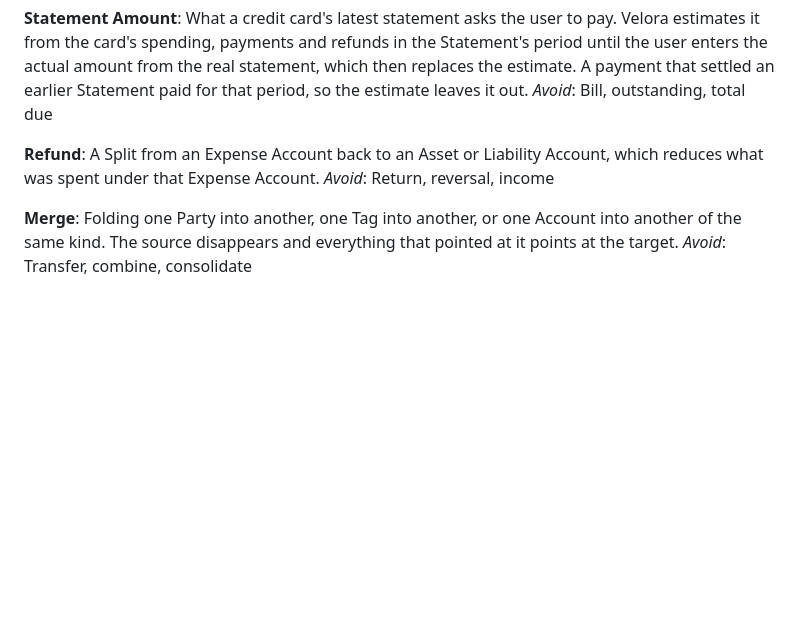
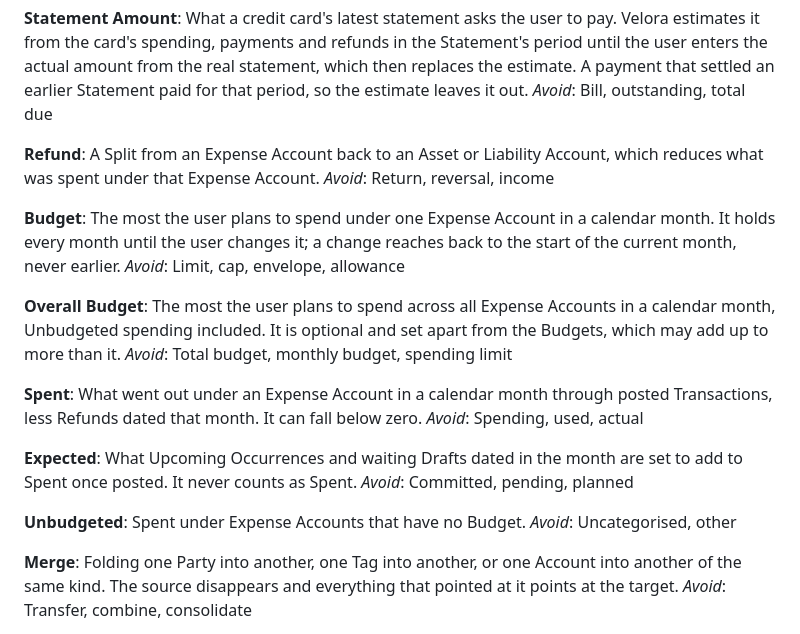
Before and after one commit to prabhuakshay/velora, a Markdown page: GLOSSARY.md, the part around the change. Rendered like a GitHub page; blank space fills up the shorter version.

Commit message:
docs(domain): define budget terms and record limit model
Budgets were about to be built without a shared vocabulary, so the
glossary now defines Budget, Overall Budget, Spent, Expected and
Unbudgeted. Spent and Expected are kept apart so a planned bill never
reads as money already gone.

ADR 0008 records why a Budget is a standing monthly spending limit
rather than an envelope that income is assigned to. Envelopes would
need rollover across every month and a new model, so the limit model
is the simpler starting point that can be extended later.

Claude-Session: https://claude.ai/code/session_01PEJYEZ7tXBqyKbZB55s9A8

```diff
--- a/GLOSSARY.md
+++ b/GLOSSARY.md
@@ -148,6 +148,26 @@ _Avoid_: Bill, outstanding, total due
 A Split from an Expense Account back to an Asset or Liability Account, which reduces what was spent under that Expense Account.
 _Avoid_: Return, reversal, income
 
+**Budget**:
+The most the user plans to spend under one Expense Account in a calendar month. It holds every month until the user changes it; a change reaches back to the start of the current month, never earlier.
+_Avoid_: Limit, cap, envelope, allowance
+
+**Overall Budget**:
+The most the user plans to spend across all Expense Accounts in a calendar month, Unbudgeted spending included. It is optional and set apart from the Budgets, which may add up to more than it.
+_Avoid_: Total budget, monthly budget, spending limit
+
+**Spent**:
+What went out under an Expense Account in a calendar month through posted Transactions, less Refunds dated that month. It can fall below zero.
+_Avoid_: Spending, used, actual
+
+**Expected**:
+What Upcoming Occurrences and waiting Drafts dated in the month are set to add to Spent once posted. It never counts as Spent.
+_Avoid_: Committed, pending, planned
+
+**Unbudgeted**:
+Spent under Expense Accounts that have no Budget.
+_Avoid_: Uncategorised, other
+
 **Merge**:
 Folding one Party into another, one Tag into another, or one Account into another of the same kind. The source disappears and everything that pointed at it points at the target.
 _Avoid_: Transfer, combine, consolidate
```
Also changed, not shown: docs/adr/0008-budgets-are-spending-limits.md (added, +3 -0 lines).
